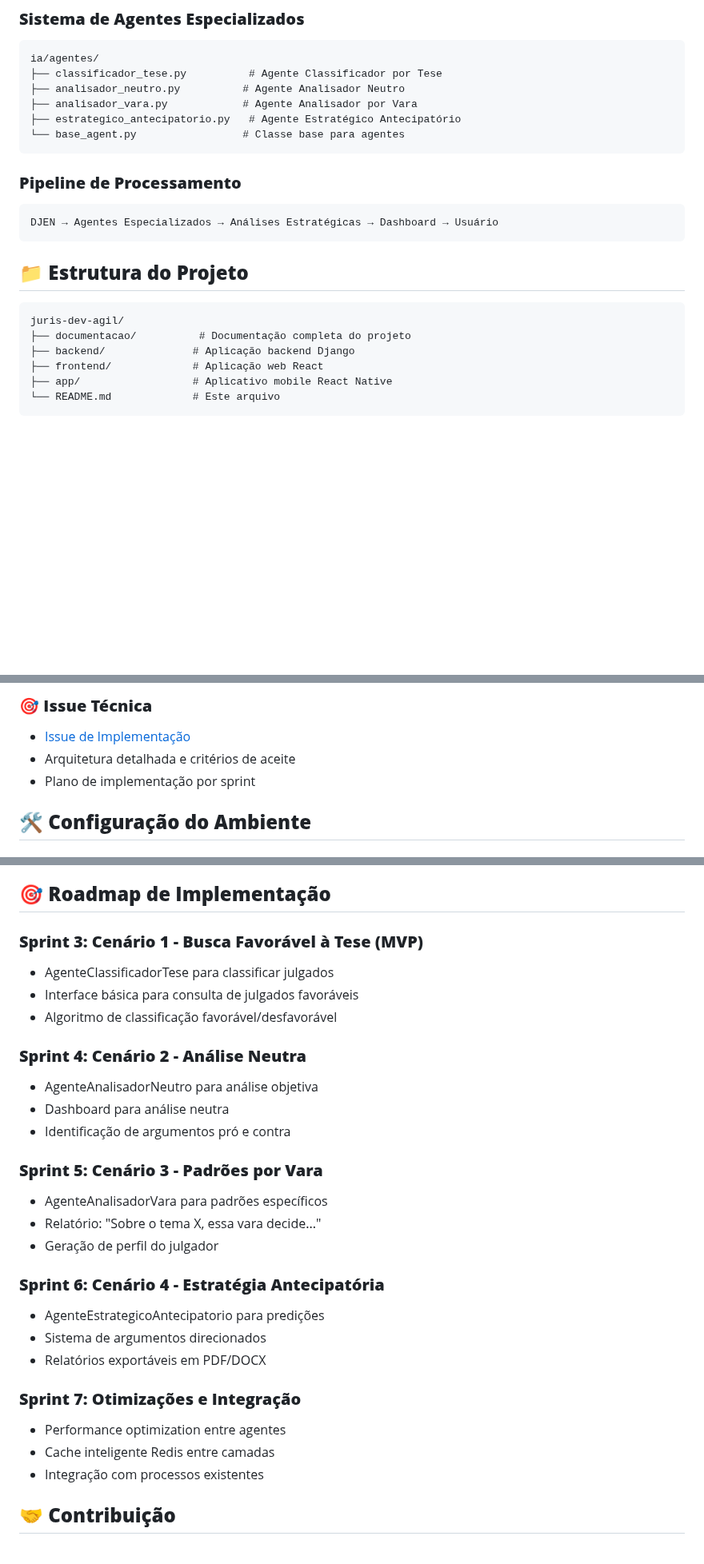
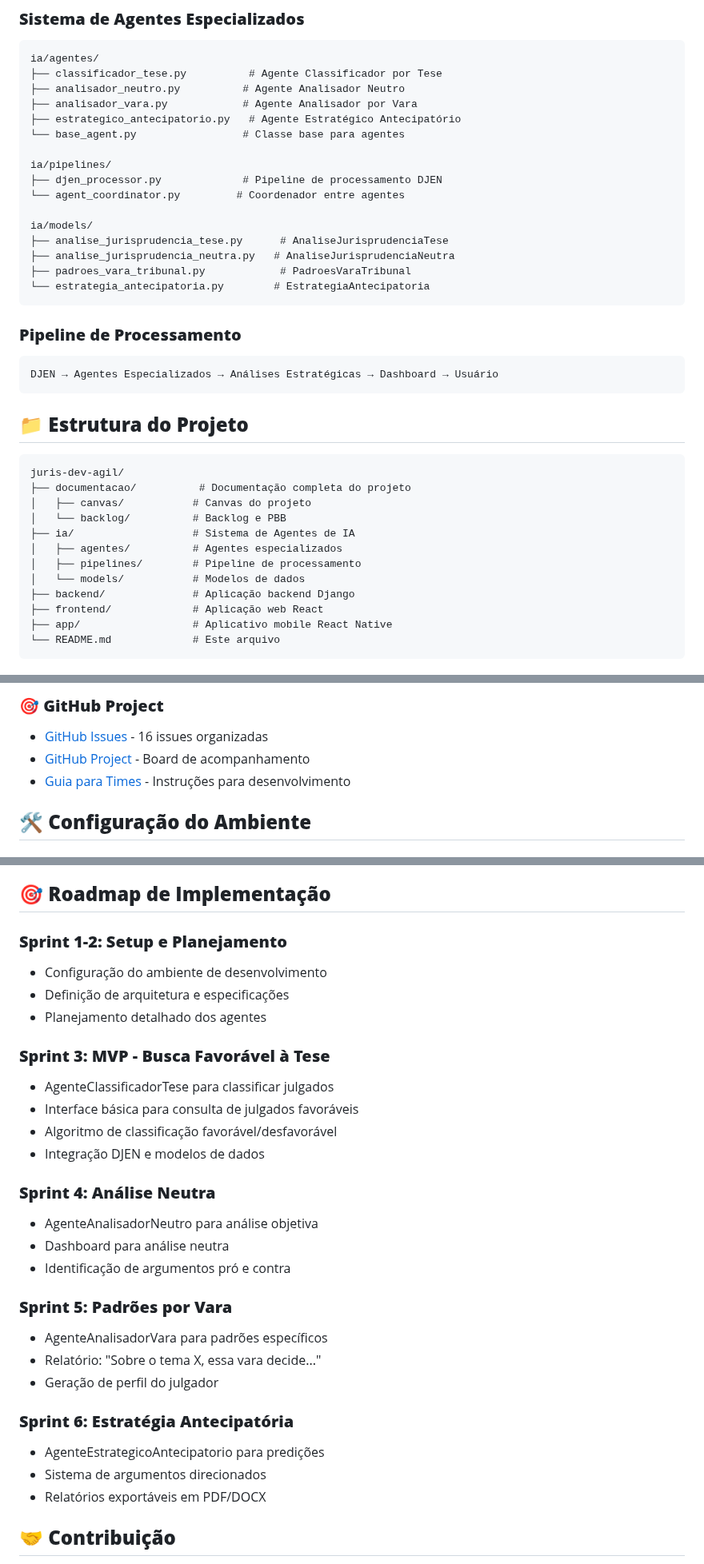
Before and after one commit to ftorres92/juris-dev-agil, a Markdown page: README.md, 3 parts joined by grey strips. Shown at 80% size. Drawn GitHub-style; blank space fills up the shorter version.

Commit message:
🔧 Correção README: Alinhamento com Canvas e Backlog
- ✅ Estrutura técnica atualizada (ia/agentes/, ia/pipelines/, ia/models/)
- ✅ Número correto de issues: 16 issues em 6 sprints
- ✅ Roadmap atualizado: Sprint 1-6 (incluindo setup e planejamento)
- ✅ Links para GitHub Project e Issues
- ✅ PBB e Canvas referenciados corretamente
- ✅ Estrutura de diretórios alinhada com Canvas

````diff
--- a/README.md
+++ b/README.md
@@ -63,6 +63,16 @@ ia/agentes/
 ├── analisador_vara.py            # Agente Analisador por Vara
 ├── estrategico_antecipatorio.py   # Agente Estratégico Antecipatório
 └── base_agent.py                 # Classe base para agentes
+
+ia/pipelines/
+├── djen_processor.py             # Pipeline de processamento DJEN
+└── agent_coordinator.py         # Coordenador entre agentes
+
+ia/models/
+├── analise_jurisprudencia_tese.py      # AnaliseJurisprudenciaTese
+├── analise_jurisprudencia_neutra.py   # AnaliseJurisprudenciaNeutra
+├── padroes_vara_tribunal.py            # PadroesVaraTribunal
+└── estrategia_antecipatoria.py        # EstrategiaAntecipatoria
 ```
 
 ### **Pipeline de Processamento**
@@ -75,6 +85,12 @@ DJEN → Agentes Especializados → Análises Estratégicas → Dashboard → Us
 ```
 juris-dev-agil/
 ├── documentacao/          # Documentação completa do projeto
+│   ├── canvas/           # Canvas do projeto
+│   └── backlog/          # Backlog e PBB
+├── ia/                   # Sistema de Agentes de IA
+│   ├── agentes/          # Agentes especializados
+│   ├── pipelines/        # Pipeline de processamento
+│   └── models/           # Modelos de dados
 ├── backend/              # Aplicação backend Django
 ├── frontend/             # Aplicação web React
 ├── app/                  # Aplicativo mobile React Native
@@ -94,8 +111,8 @@ juris-dev-agil/
 
-### 🎯 **Issue Técnica**
-- [Issue de Implementação](documentacao/issues/issue_jurisprudencia_agentes_ia.md)
-- Arquitetura detalhada e critérios de aceite
-- Plano de implementação por sprint
+### 🎯 **GitHub Project**
+- [GitHub Issues](https://github.com/ftorres92/juris-dev-agil/issues) - 16 issues organizadas
+- [GitHub Project](https://github.com/ftorres92/juris-dev-agil/projects) - Board de acompanhamento
+- [Guia para Times](documentacao/backlog/GUIA_PARA_OS_TIMES.md) - Instruções para desenvolvimento
 
 ## 🛠️ **Configuração do Ambiente**
 
@@ -159,30 +176,31 @@ python manage.py runserver
 
 ## 🎯 **Roadmap de Implementação**
 
-### **Sprint 3: Cenário 1 - Busca Favorável à Tese (MVP)**
+### **Sprint 1-2: Setup e Planejamento**
+- Configuração do ambiente de desenvolvimento
+- Definição de arquitetura e especificações
+- Planejamento detalhado dos agentes
+
+### **Sprint 3: MVP - Busca Favorável à Tese**
 - AgenteClassificadorTese para classificar julgados
 - Interface básica para consulta de julgados favoráveis
 - Algoritmo de classificação favorável/desfavorável
+- Integração DJEN e modelos de dados
 
-### **Sprint 4: Cenário 2 - Análise Neutra**
+### **Sprint 4: Análise Neutra**
 - AgenteAnalisadorNeutro para análise objetiva
 - Dashboard para análise neutra
 - Identificação de argumentos pró e contra
 
-### **Sprint 5: Cenário 3 - Padrões por Vara**
+### **Sprint 5: Padrões por Vara**
 - AgenteAnalisadorVara para padrões específicos
 - Relatório: "Sobre o tema X, essa vara decide..."
 - Geração de perfil do julgador
 
-### **Sprint 6: Cenário 4 - Estratégia Antecipatória**
+### **Sprint 6: Estratégia Antecipatória**
 - AgenteEstrategicoAntecipatorio para predições
 - Sistema de argumentos direcionados
 - Relatórios exportáveis em PDF/DOCX
-
-### **Sprint 7: Otimizações e Integração**
-- Performance optimization entre agentes
-- Cache inteligente Redis entre camadas
-- Integração com processos existentes
 
 ## 🤝 **Contribuição**
 
````
Also changed, not shown: other parts of README.md (+2 -1 lines).
